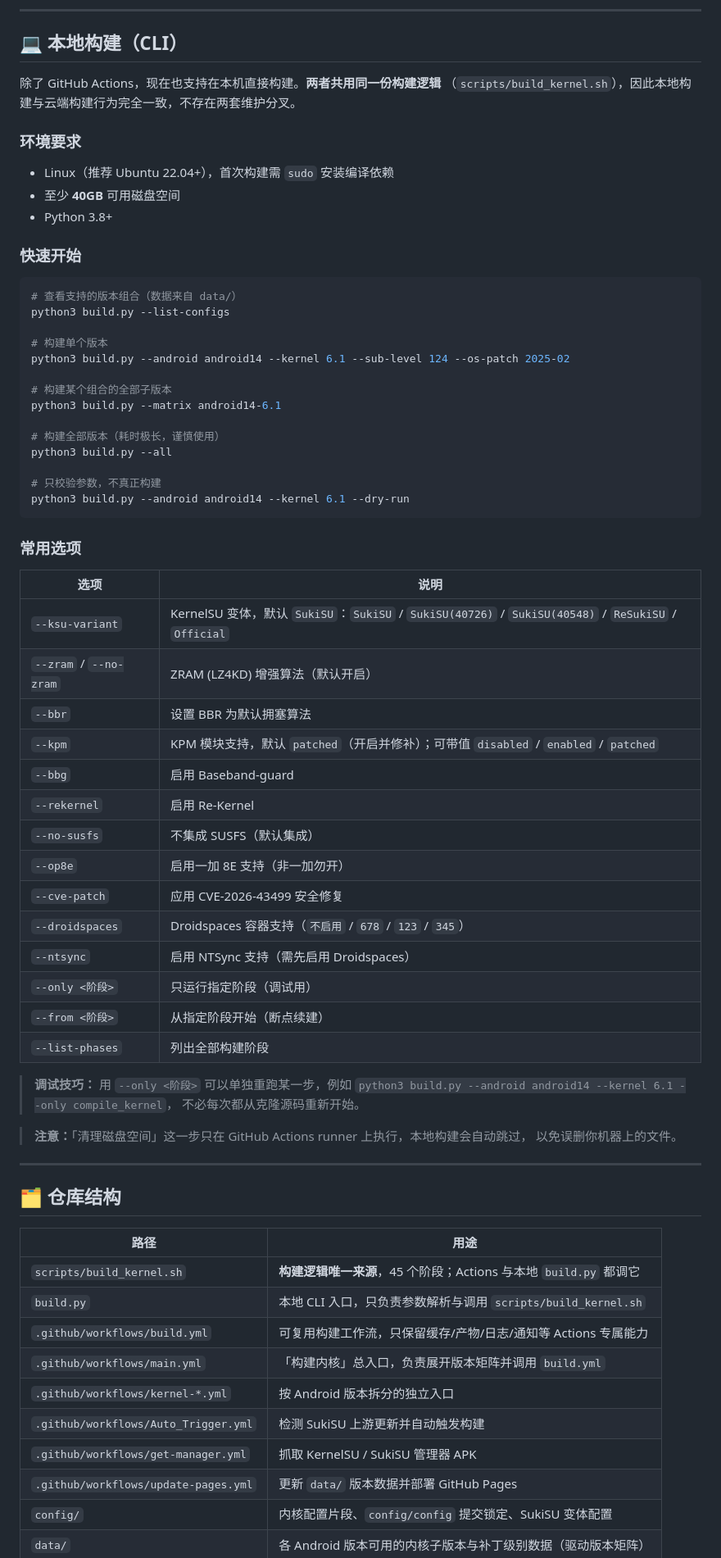
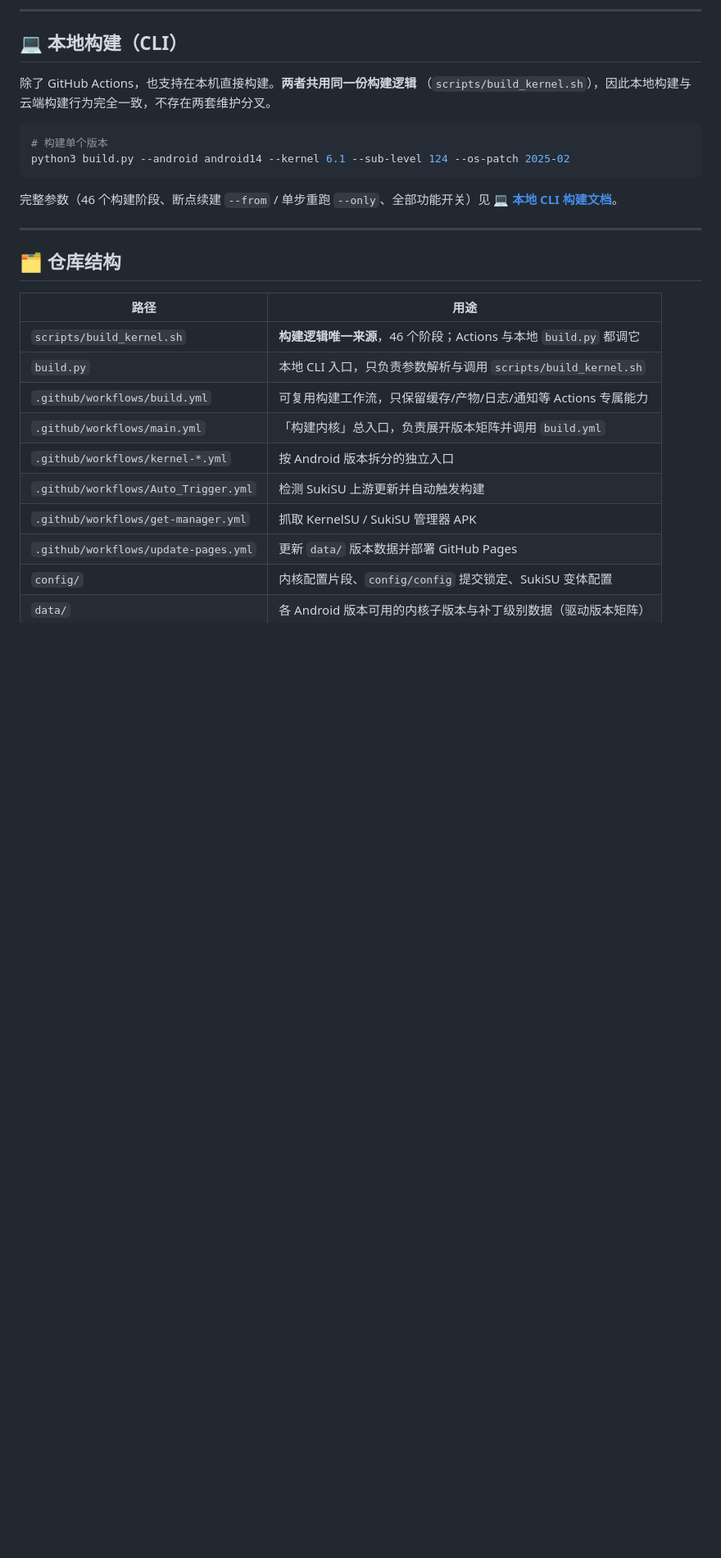
Before and after one commit to Lokitla/GKI_SUKISU_SUSFS_for_Lokita, a Markdown page: README.md, the part around one of its changes. Shown at 82% size. Drawn GitHub-style; blank space fills up the shorter version.

Commit message:
docs: 完善 README 与本地构建文档，补齐 Re-Kernel / NoMount 章节 - README(zh/en)：4 处快速导航本地化；文档段改为 docs 表格；   本地构建段 59→16 行（完整选项表移入 docs/local-build*.md）；45→46 阶段 - 新增 docs/local-build.md / -en.md：环境要求、完整 CLI 选项表、断点续建 - advanced-features(zh/en)：新增 Re-Kernel（墓碑/冻结）与 NoMount 两节 - build.py：补 --nomount 参数与 USE_NOMOUNT 映射（此前 CLI 无法开启该阶段）

````diff
--- a/README.md
+++ b/README.md
@@ -326,59 +331,16 @@ Wiki 涵盖内容：
 
 ## 💻 本地构建（CLI）
 
-除了 GitHub Actions，现在也支持在本机直接构建。**两者共用同一份构建逻辑**
+除了 GitHub Actions，也支持在本机直接构建。**两者共用同一份构建逻辑**
 （`scripts/build_kernel.sh`），因此本地构建与云端构建行为完全一致，不存在两套维护分叉。
 
-### 环境要求
-
-- Linux（推荐 Ubuntu 22.04+），首次构建需 `sudo` 安装编译依赖
-- 至少 **40GB** 可用磁盘空间
-- Python 3.8+
-
-### 快速开始
-
 ```bash
-# 查看支持的版本组合（数据来自 data/）
-python3 build.py --list-configs
-
 # 构建单个版本
 python3 build.py --android android14 --kernel 6.1 --sub-level 124 --os-patch 2025-02
-
-# 构建某个组合的全部子版本
-python3 build.py --matrix android14-6.1
-
-# 构建全部版本（耗时极长，谨慎使用）
-python3 build.py --all
-
-# 只校验参数，不真正构建
-python3 build.py --android android14 --kernel 6.1 --dry-run
 ```
 
-### 常用选项
-
-| 选项 | 说明 |
-|---|---|
-| `--ksu-variant` | KernelSU 变体，默认 `SukiSU`：`SukiSU` / `SukiSU(40726)` / `SukiSU(40548)` / `ReSukiSU` / `Official` |
-| `--zram` / `--no-zram` | ZRAM (LZ4KD) 增强算法（默认开启） |
-| `--bbr` | 设置 BBR 为默认拥塞算法 |
-| `--kpm` | KPM 模块支持，默认 `patched`（开启并修补）；可带值 `disabled` / `enabled` / `patched` |
-| `--bbg` | 启用 Baseband-guard |
-| `--rekernel` | 启用 Re-Kernel |
-| `--no-susfs` | 不集成 SUSFS（默认集成） |
-| `--op8e` | 启用一加 8E 支持（非一加勿开） |
-| `--cve-patch` | 应用 CVE-2026-43499 安全修复 |
-| `--droidspaces` | Droidspaces 容器支持（`不启用` / `678` / `123` / `345`） |
-| `--ntsync` | 启用 NTSync 支持（需先启用 Droidspaces） |
-| `--only <阶段>` | 只运行指定阶段（调试用） |
-| `--from <阶段>` | 从指定阶段开始（断点续建） |
-| `--list-phases` | 列出全部构建阶段 |
-
-> **调试技巧：** 用 `--only <阶段>` 可以单独重跑某一步，例如
-> `python3 build.py --android android14 --kernel 6.1 --only compile_kernel`，
-> 不必每次都从克隆源码重新开始。
-
-> **注意：**「清理磁盘空间」这一步只在 GitHub Actions runner 上执行，本地构建会自动跳过，
-> 以免误删你机器上的文件。
+完整参数（46 个构建阶段、断点续建 `--from` / 单步重跑 `--only`、全部功能开关）见
+💻 [**本地 CLI 构建文档**](docs/local-build.md)。
 
 ---
 
@@ -386,7 +348,7 @@ python3 build.py --android android14 --kernel 6.1 --dry-run
 
 | 路径 | 用途 |
 |---|---|
-| `scripts/build_kernel.sh` | **构建逻辑唯一来源**，45 个阶段；Actions 与本地 `build.py` 都调它 |
+| `scripts/build_kernel.sh` | **构建逻辑唯一来源**，46 个阶段；Actions 与本地 `build.py` 都调它 |
 | `build.py` | 本地 CLI 入口，只负责参数解析与调用 `scripts/build_kernel.sh` |
 | `.github/workflows/build.yml` | 可复用构建工作流，只保留缓存/产物/日志/通知等 Actions 专属能力 |
 | `.github/workflows/main.yml` | 「构建内核」总入口，负责展开版本矩阵并调用 `build.yml` |
````
Also changed, not shown: other parts of README.md (+15 -10 lines).
